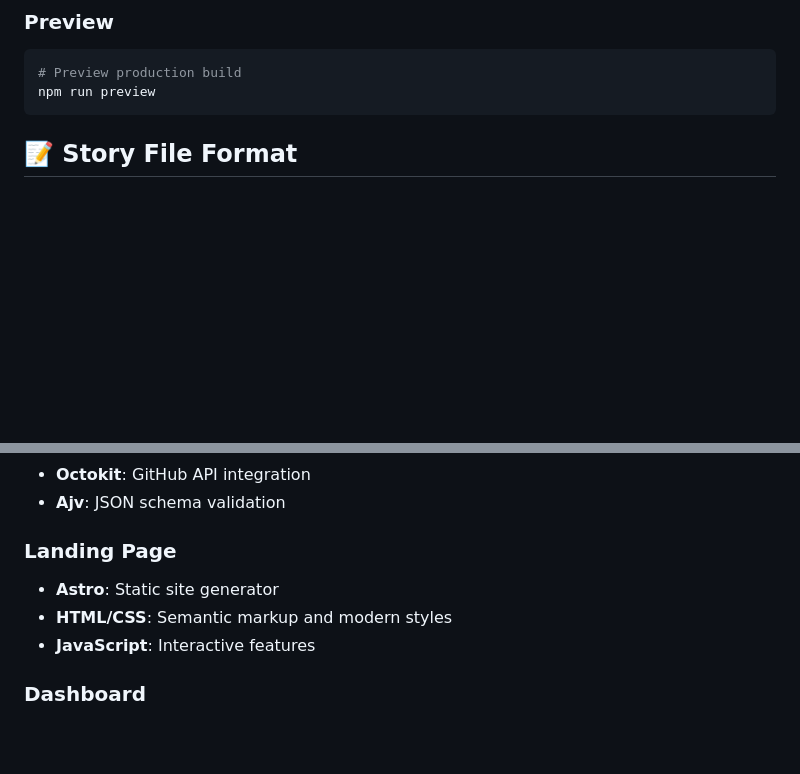
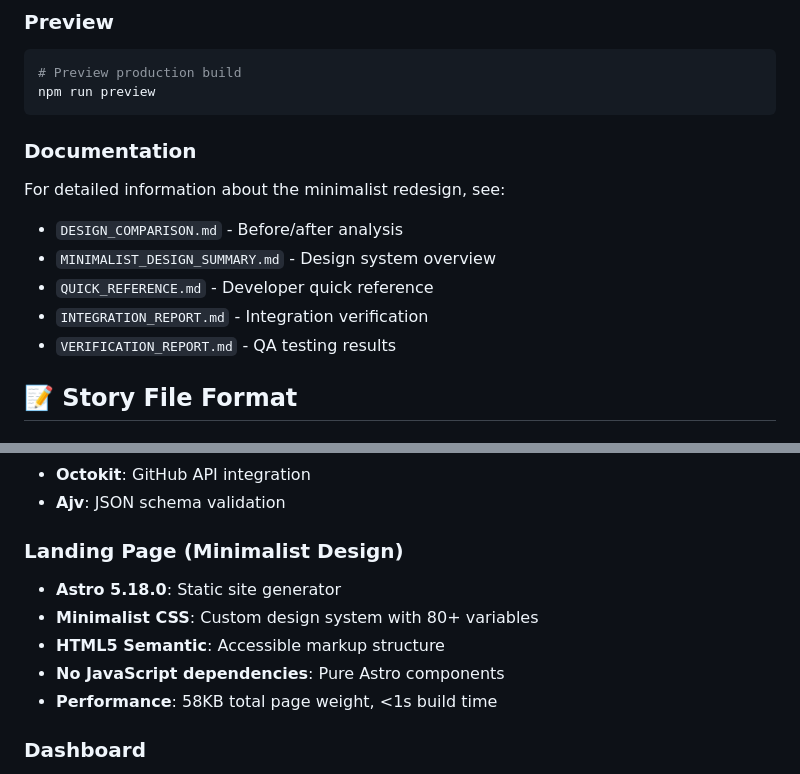
Before and after one commit to mbarriosRojas/pescador, a Markdown page: README.md, 2 parts joined by grey strips. Drawn GitHub-style; blank space fills up the shorter version.

````diff
--- a/README.md
+++ b/README.md
@@ -256,6 +289,15 @@ npm run build
 # Preview production build
 npm run preview
 ```
+
+### Documentation
+
+For detailed information about the minimalist redesign, see:
+- `DESIGN_COMPARISON.md` - Before/after analysis
+- `MINIMALIST_DESIGN_SUMMARY.md` - Design system overview
+- `QUICK_REFERENCE.md` - Developer quick reference
+- `INTEGRATION_REPORT.md` - Integration verification
+- `VERIFICATION_REPORT.md` - QA testing results
 
 ## 📝 Story File Format
 
@@ -377,10 +419,12 @@ npm run preview
 - **Octokit**: GitHub API integration
 - **Ajv**: JSON schema validation
 
-### Landing Page
-- **Astro**: Static site generator
-- **HTML/CSS**: Semantic markup and modern styles
-- **JavaScript**: Interactive features
+### Landing Page (Minimalist Design)
+- **Astro 5.18.0**: Static site generator
+- **Minimalist CSS**: Custom design system with 80+ variables
+- **HTML5 Semantic**: Accessible markup structure
+- **No JavaScript dependencies**: Pure Astro components
+- **Performance**: 58KB total page weight, <1s build time
 
 ### Dashboard
 - **Vanilla JS**: No framework overhead
````
Also changed, not shown: other parts of README.md (+35 -2 lines).
